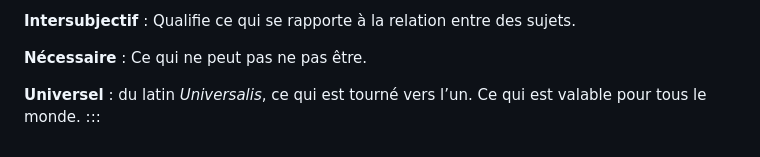
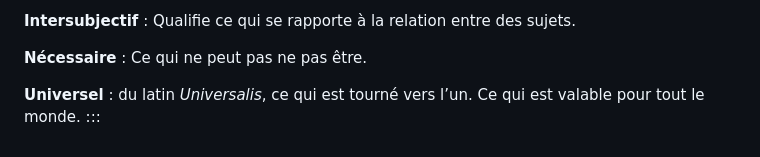
Before and after one commit to GuizaouiPhilosophie/cours2026-2027-tech-, a Markdown page: sequences/art/seance-1.md, the part around the change. Drawn GitHub-style.

Commit message:
cours1v10

```diff
--- a/sequences/art/seance-1.md
+++ b/sequences/art/seance-1.md
@@ -90,5 +90,5 @@ Décrivez la vision de la beauté défendue dans ce texte.
 
 **Nécessaire** : Ce qui ne peut pas ne pas être.
 
-**Universel** : du latin *Universalis*, ce qui est tourné vers l’un. Ce qui est valable pour tous le monde.
+**Universel** : du latin *Universalis*, ce qui est tourné vers l’un. Ce qui est valable pour tout le monde.
 :::
```
